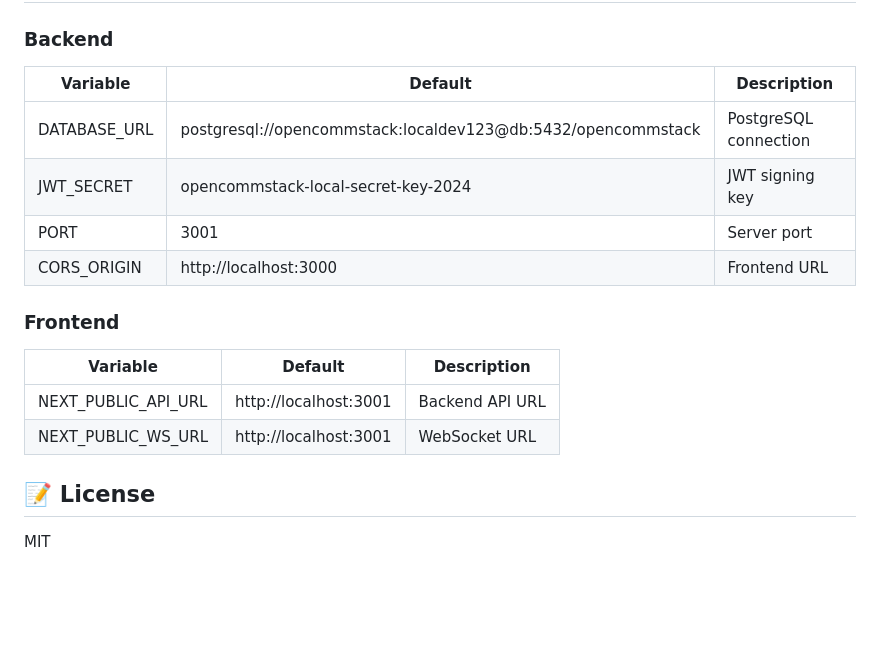
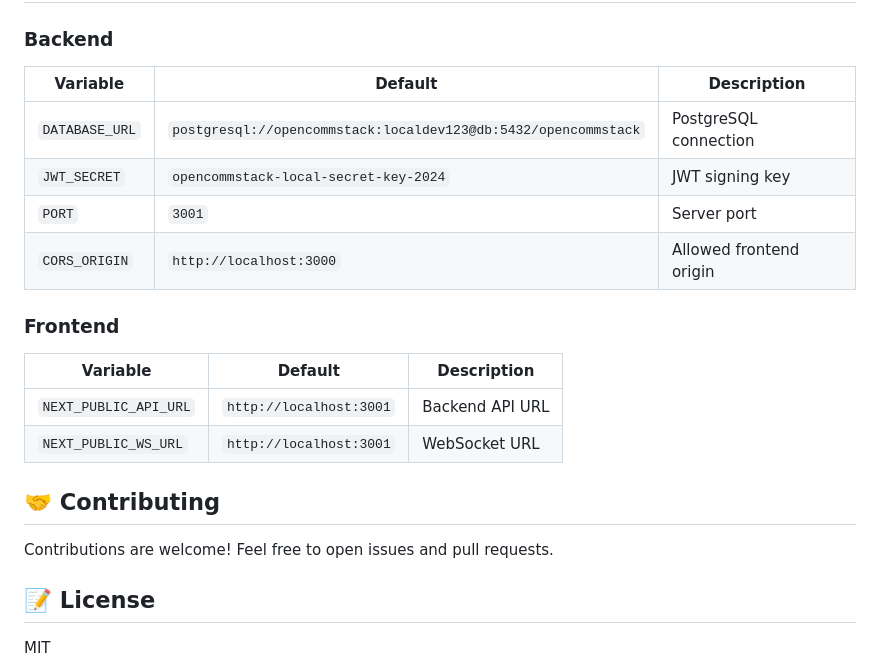
Before and after one commit to barokatu/OpenCommStack, a Markdown page: README.md, the part around one of its changes. GitHub-like rendering; blank space fills up the shorter version.

```diff
--- a/README.md
+++ b/README.md
@@ -108,19 +168,23 @@ opencommstack/
 
 ### Backend
 
-| Variable     | Default                                                          | Description           |
-| ------------ | ---------------------------------------------------------------- | --------------------- |
-| DATABASE_URL | postgresql://opencommstack:localdev123@db:5432/opencommstack     | PostgreSQL connection |
-| JWT_SECRET   | opencommstack-local-secret-key-2024                              | JWT signing key       |
-| PORT         | 3001                                                             | Server port           |
-| CORS_ORIGIN  | http://localhost:3000                                            | Frontend URL          |
+| Variable       | Default                                                      | Description             |
+| -------------- | ------------------------------------------------------------ | ----------------------- |
+| `DATABASE_URL` | `postgresql://opencommstack:localdev123@db:5432/opencommstack` | PostgreSQL connection |
+| `JWT_SECRET`   | `opencommstack-local-secret-key-2024`                        | JWT signing key         |
+| `PORT`         | `3001`                                                       | Server port             |
+| `CORS_ORIGIN`  | `http://localhost:3000`                                      | Allowed frontend origin |
 
 ### Frontend
 
-| Variable            | Default               | Description     |
-| ------------------- | --------------------- | --------------- |
-| NEXT_PUBLIC_API_URL | http://localhost:3001 | Backend API URL |
-| NEXT_PUBLIC_WS_URL  | http://localhost:3001 | WebSocket URL   |
+| Variable              | Default                | Description     |
+| --------------------- | ---------------------- | --------------- |
+| `NEXT_PUBLIC_API_URL` | `http://localhost:3001` | Backend API URL |
+| `NEXT_PUBLIC_WS_URL`  | `http://localhost:3001` | WebSocket URL   |
+
+## 🤝 Contributing
+
+Contributions are welcome! Feel free to open issues and pull requests.
 
 ## 📝 License
 
```
Also changed, not shown: other parts of README.md (+110 -50 lines).
